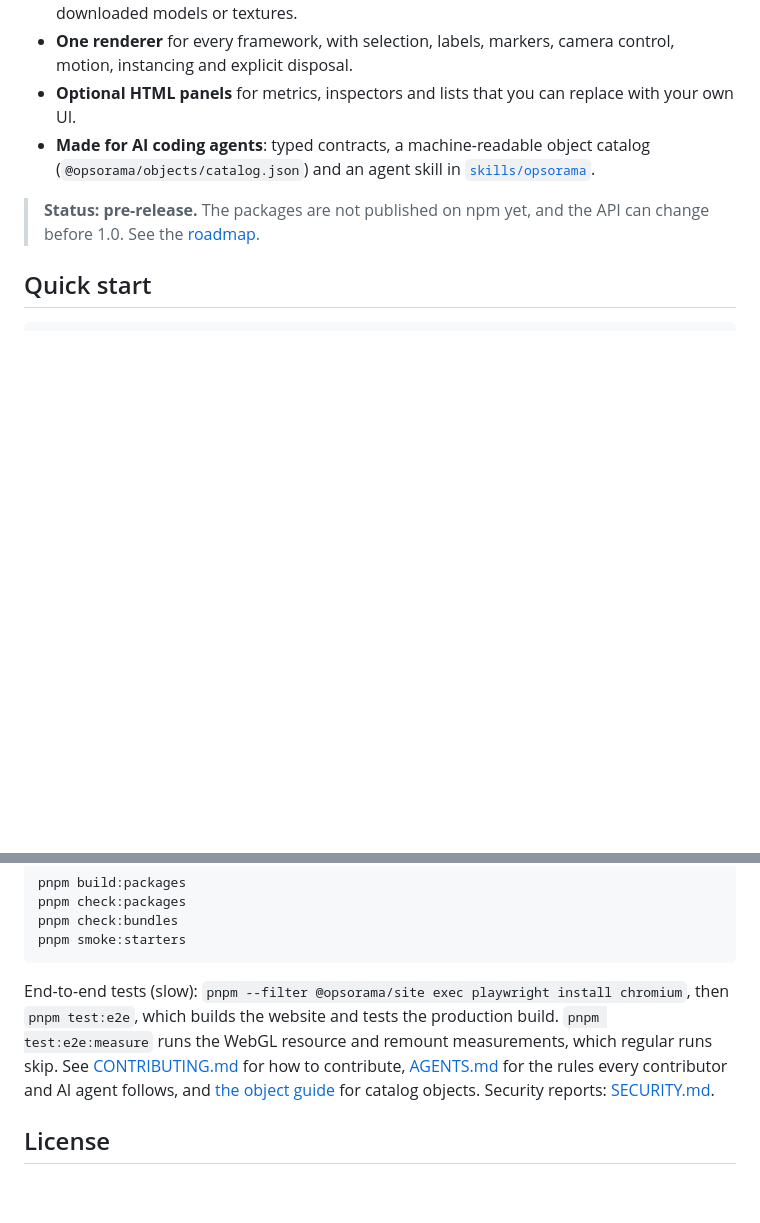
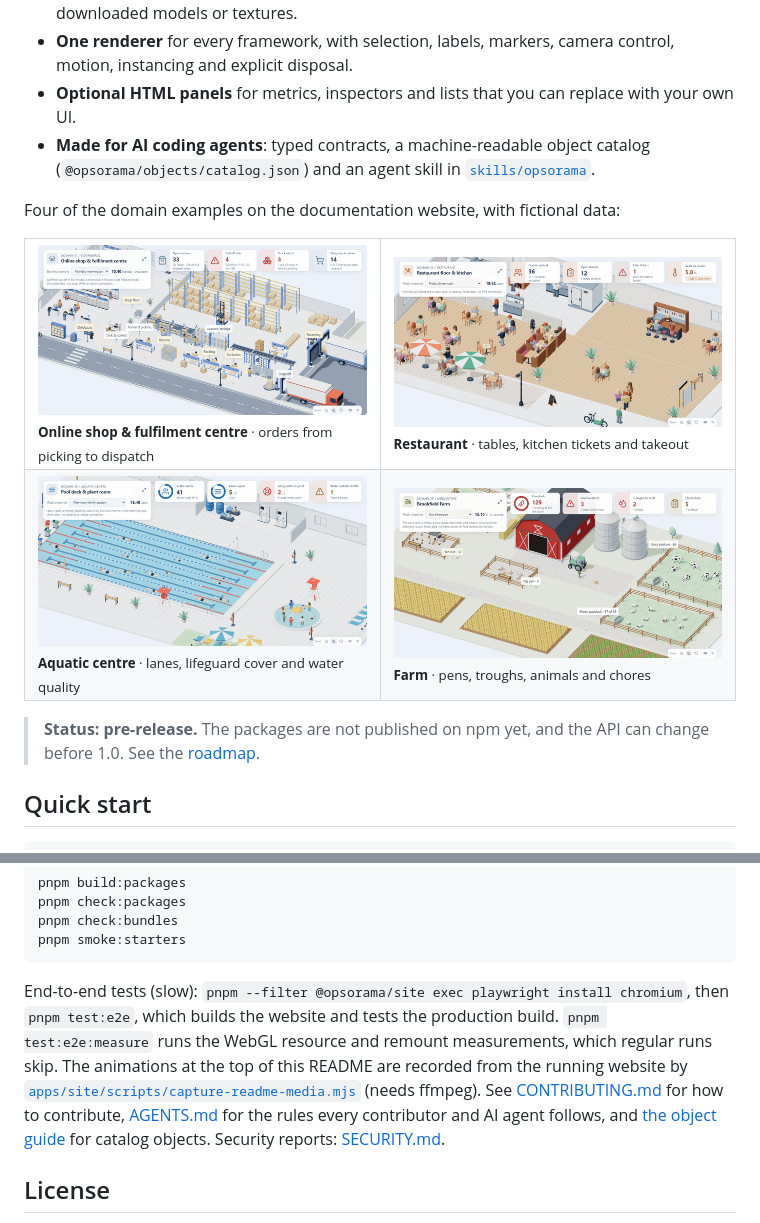
Before and after one commit to tomulin1/opsorama, a Markdown page: README.md, 2 parts joined by grey strips. GitHub-like rendering; pictures changed too: docs/media/aquatics.gif (added), docs/media/ecommerce.gif (added), docs/media/farm.gif (added); blank space fills up the shorter version.

````diff
--- a/README.md
+++ b/README.md
@@ -10,6 +10,19 @@ Opsorama (pronounced "ops-oh-RAH-ma", operations + panorama) is an open-source t
 - **One renderer** for every framework, with selection, labels, markers, camera control, motion, instancing and explicit disposal.
 - **Optional HTML panels** for metrics, inspectors and lists that you can replace with your own UI.
 - **Made for AI coding agents**: typed contracts, a machine-readable object catalog (`@opsorama/objects/catalog.json`) and an agent skill in [`skills/opsorama`](skills/opsorama).
+
+Four of the domain examples on the documentation website, with fictional data:
+
+<table>
+  <tr>
+    <td width="50%"><img src="docs/media/ecommerce.gif" alt="Online shop and fulfilment centre: shoppers, pickers and a delivery truck move while the order and cut-off metrics update" width="100%"><br><sub><b>Online shop &amp; fulfilment centre</b> · orders from picking to dispatch</sub></td>
+    <td width="50%"><img src="docs/media/restaurant.gif" alt="Restaurant floor and kitchen: guests and waiting staff move between tables, the bar and the kitchen" width="100%"><br><sub><b>Restaurant</b> · tables, kitchen tickets and takeout</sub></td>
+  </tr>
+  <tr>
+    <td width="50%"><img src="docs/media/aquatics.gif" alt="Aquatic centre: swimmers move along the lanes of a 25 m pool next to a teaching pool and lifeguard chairs" width="100%"><br><sub><b>Aquatic centre</b> · lanes, lifeguard cover and water quality</sub></td>
+    <td width="50%"><img src="docs/media/farm.gif" alt="Farm: a farmer and a dog walk past the barn, pens, pastures and fields" width="100%"><br><sub><b>Farm</b> · pens, troughs, animals and chores</sub></td>
+  </tr>
+</table>
 
 > **Status: pre-release.** The packages are not published on npm yet, and the API can change before 1.0. See the [roadmap](docs/ROADMAP.md).
 
@@ -141,7 +154,7 @@ pnpm check:bundles
 pnpm smoke:starters
 ```
 
-End-to-end tests (slow): `pnpm --filter @opsorama/site exec playwright install chromium`, then `pnpm test:e2e`, which builds the website and tests the production build. `pnpm test:e2e:measure` runs the WebGL resource and remount measurements, which regular runs skip. See [CONTRIBUTING.md](CONTRIBUTING.md) for how to contribute, [AGENTS.md](AGENTS.md) for the rules every contributor and AI agent follows, and [the object guide](docs/CONTRIBUTING_OBJECTS.md) for catalog objects. Security reports: [SECURITY.md](SECURITY.md).
+End-to-end tests (slow): `pnpm --filter @opsorama/site exec playwright install chromium`, then `pnpm test:e2e`, which builds the website and tests the production build. `pnpm test:e2e:measure` runs the WebGL resource and remount measurements, which regular runs skip. The animations at the top of this README are recorded from the running website by [`apps/site/scripts/capture-readme-media.mjs`](apps/site/scripts/capture-readme-media.mjs) (needs ffmpeg). See [CONTRIBUTING.md](CONTRIBUTING.md) for how to contribute, [AGENTS.md](AGENTS.md) for the rules every contributor and AI agent follows, and [the object guide](docs/CONTRIBUTING_OBJECTS.md) for catalog objects. Security reports: [SECURITY.md](SECURITY.md).
 
 ## License
 
````
Also changed, not shown: 1 other file.
